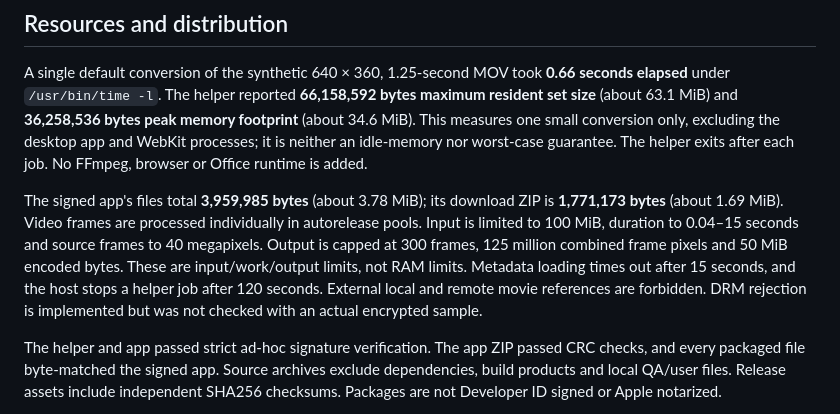
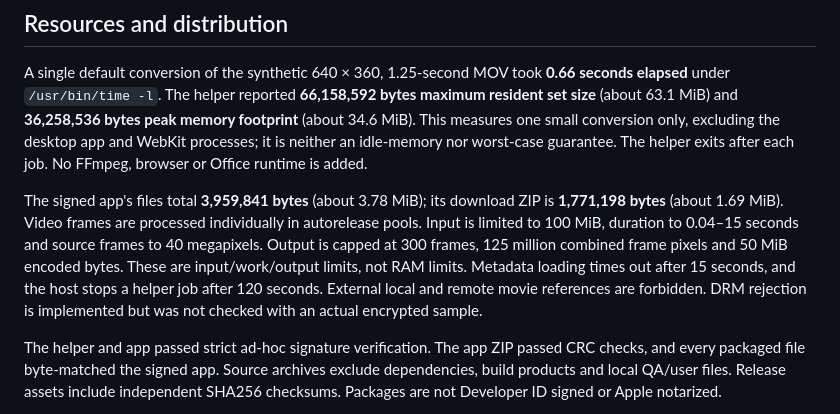
Before and after one commit to Azwesley/neatpaste, a Markdown page: docs/VALIDATION.md, the part around the change. Drawn GitHub-style.

Commit message:
Record final signed v0.6.0 package measurements

```diff
--- a/docs/VALIDATION.md
+++ b/docs/VALIDATION.md
@@ -31,7 +31,7 @@ The signed v0.6.0 desktop app's interactive check was initially blocked by the M
 
 A single default conversion of the synthetic 640 × 360, 1.25-second MOV took **0.66 seconds elapsed** under `/usr/bin/time -l`. The helper reported **66,158,592 bytes maximum resident set size** (about 63.1 MiB) and **36,258,536 bytes peak memory footprint** (about 34.6 MiB). This measures one small conversion only, excluding the desktop app and WebKit processes; it is neither an idle-memory nor worst-case guarantee. The helper exits after each job. No FFmpeg, browser or Office runtime is added.
 
-The signed app's files total **3,959,985 bytes** (about 3.78 MiB); its download ZIP is **1,771,173 bytes** (about 1.69 MiB). Video frames are processed individually in autorelease pools. Input is limited to 100 MiB, duration to 0.04–15 seconds and source frames to 40 megapixels. Output is capped at 300 frames, 125 million combined frame pixels and 50 MiB encoded bytes. These are input/work/output limits, not RAM limits. Metadata loading times out after 15 seconds, and the host stops a helper job after 120 seconds. External local and remote movie references are forbidden. DRM rejection is implemented but was not checked with an actual encrypted sample.
+The signed app's files total **3,959,841 bytes** (about 3.78 MiB); its download ZIP is **1,771,198 bytes** (about 1.69 MiB). Video frames are processed individually in autorelease pools. Input is limited to 100 MiB, duration to 0.04–15 seconds and source frames to 40 megapixels. Output is capped at 300 frames, 125 million combined frame pixels and 50 MiB encoded bytes. These are input/work/output limits, not RAM limits. Metadata loading times out after 15 seconds, and the host stops a helper job after 120 seconds. External local and remote movie references are forbidden. DRM rejection is implemented but was not checked with an actual encrypted sample.
 
 The helper and app passed strict ad-hoc signature verification. The app ZIP passed CRC checks, and every packaged file byte-matched the signed app. Source archives exclude dependencies, build products and local QA/user files. Release assets include independent SHA256 checksums. Packages are not Developer ID signed or Apple notarized.
 
```
